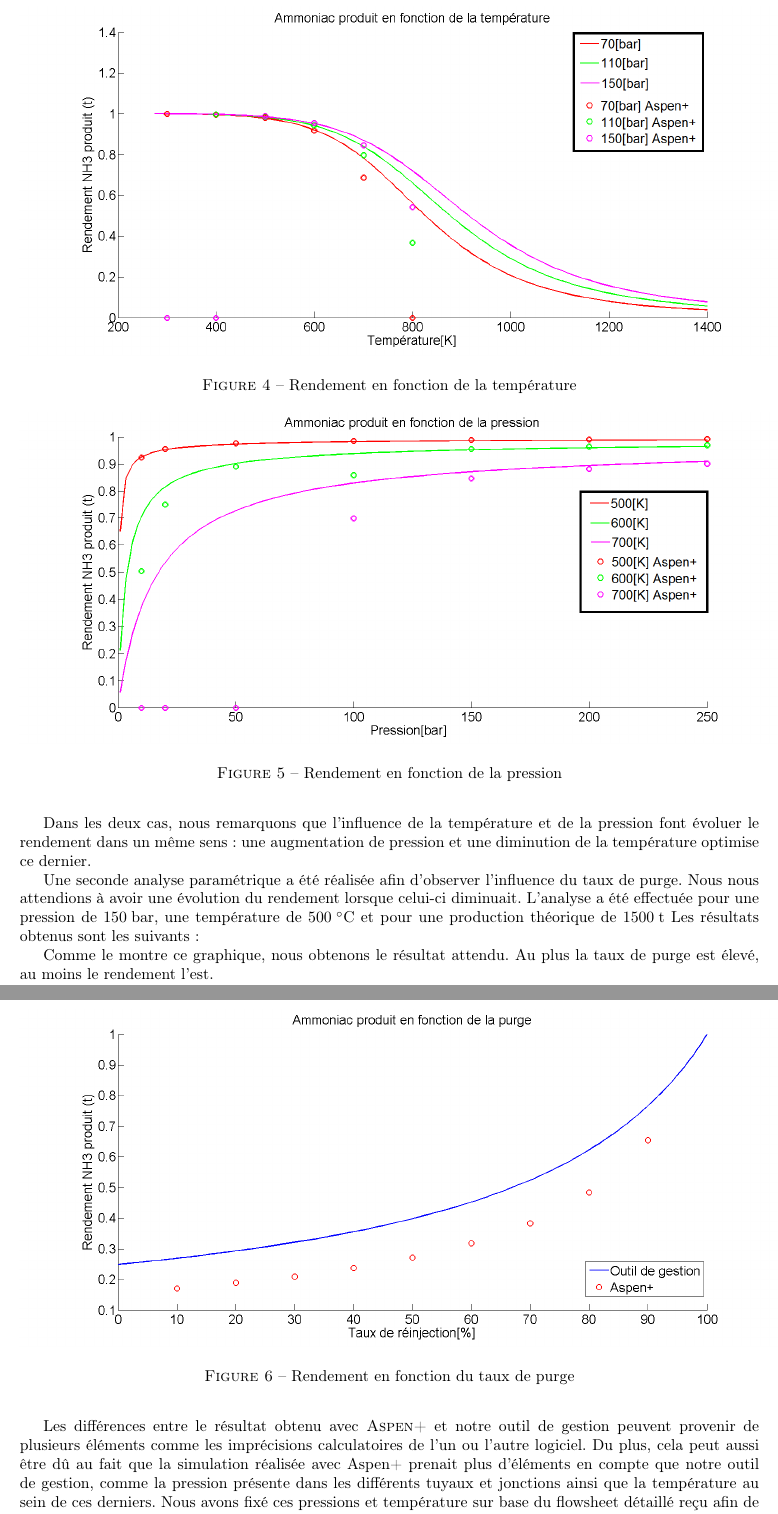
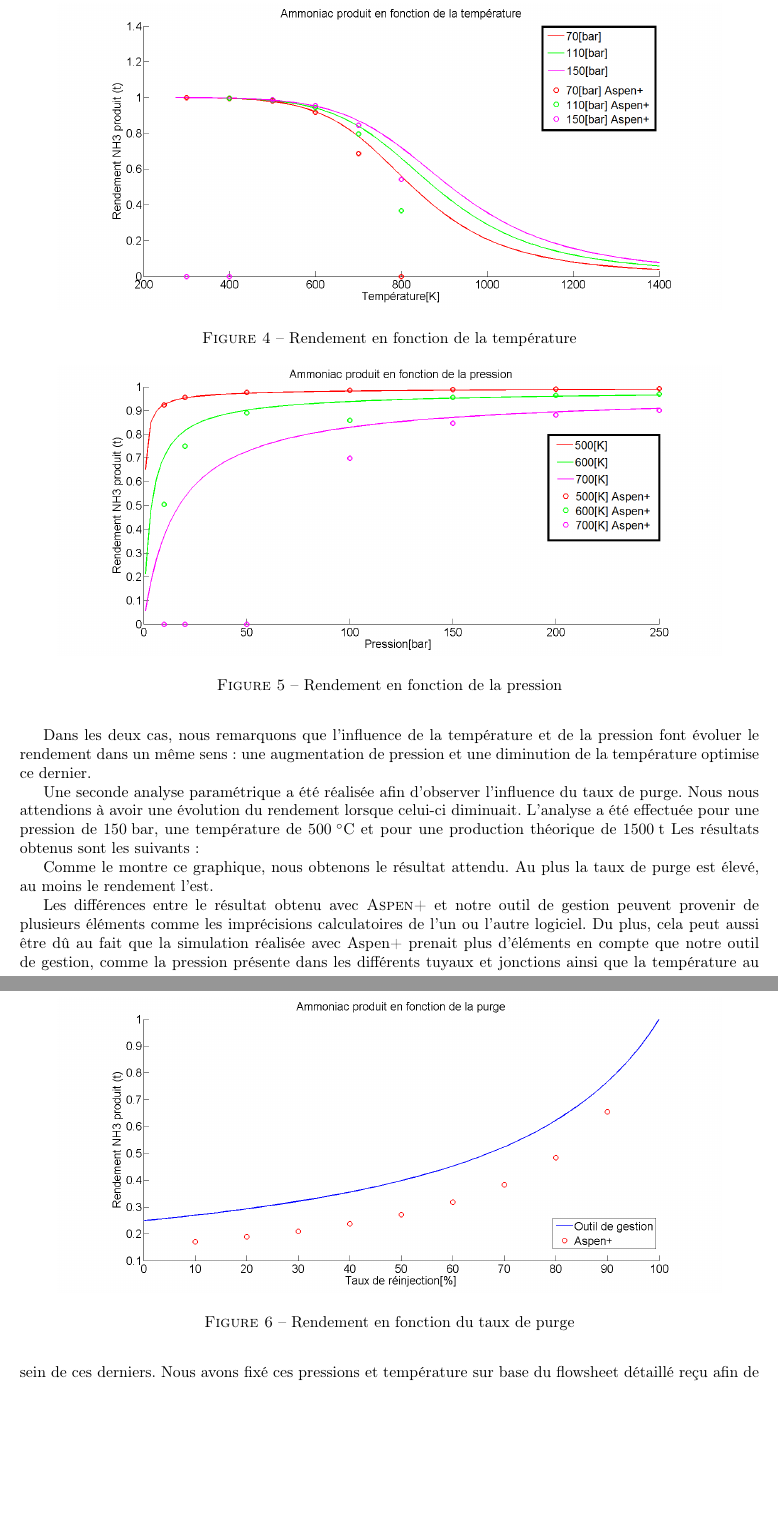
Before and after one commit to sarte/ProjetP3, a LaTeX document (Projet/tache2/Rapport_Final.tex, which reads Projet/tache2/AnaParam.tex): two parts of pages 7 and 8 of 8, joined at a grey line, cut so that both start at the same text, the shorter picture padded with empty space. Compiled offline with pdfLaTeX.

Commit message:
Update AnaParam.tex

```diff
--- a/Projet/tache2/AnaParam.tex
+++ b/Projet/tache2/AnaParam.tex
@@ -8,14 +8,14 @@ Les résultats obtenus dans le cas des deux modèles coïncident, comme le montr
 
 \begin{figure}[ht!]
  \centering
- \includegraphics[scale=0.4]{GrapheCompT.png}
+ \includegraphics[scale=0.35]{GrapheCompT.png}
  \caption{Rendement en fonction de la température}
  \label{scheme}
 \end{figure}
 
 \begin{figure}[ht!]
  \centering
- \includegraphics[scale=0.4]{GrapheCompP.png}
+ \includegraphics[scale=0.35]{GrapheCompP.png}
  \caption{Rendement en fonction de la pression}
  \label{scheme}
 \end{figure}
@@ -26,7 +26,7 @@ Une seconde analyse paramétrique a été réalisée afin d'observer l'influence
 
 \begin{figure}[ht!]
  \centering
- \includegraphics[scale=0.4]{GrapheCompPu.png}
+ \includegraphics[scale=0.35]{GrapheCompPu.png}
  \caption{Rendement en fonction du taux de purge}
  \label{scheme}
 \end{figure}
```
